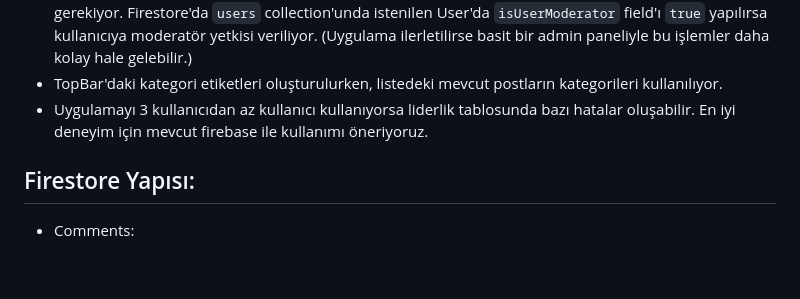
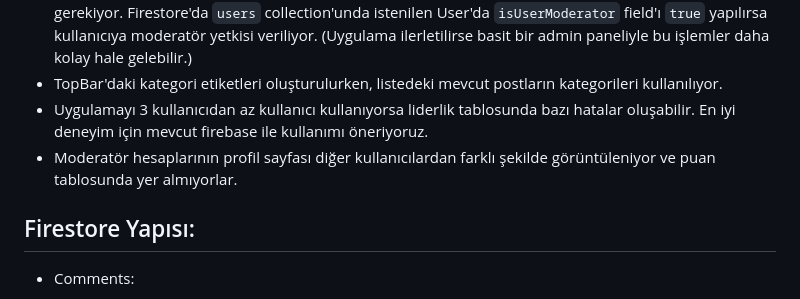
Before and after one commit to demirelarda/AkademiHUBFlutter, a Markdown page: README.md, the part around the change. Rendered like a GitHub page; blank space fills up the shorter version.

```diff
--- a/README.md
+++ b/README.md
@@ -21,6 +21,7 @@
 * Moderatör hesabı olarak akademi için oluşturduğumuz hesap: email: `oua@gmail.com` , şifre: `12345678` (Mavi tikli hesap), eğer daha fazla moderatör hesabı istenirse manuel şekilde yetkilendirme yapılması gerekiyor. Firestore'da `users` collection'unda istenilen User'da `isUserModerator` field'ı `true` yapılırsa kullanıcıya moderatör yetkisi veriliyor. (Uygulama ilerletilirse basit bir admin paneliyle bu işlemler daha kolay hale gelebilir.)
 * TopBar'daki kategori etiketleri oluşturulurken, listedeki mevcut postların kategorileri kullanılıyor.
 * Uygulamayı 3 kullanıcıdan az kullanıcı kullanıyorsa liderlik tablosunda bazı hatalar oluşabilir. En iyi deneyim için mevcut firebase ile kullanımı öneriyoruz.
+* Moderatör hesaplarının profil sayfası diğer kullanıcılardan farklı şekilde görüntüleniyor ve puan tablosunda yer almıyorlar.
 
 ## Firestore Yapısı:
 
```
